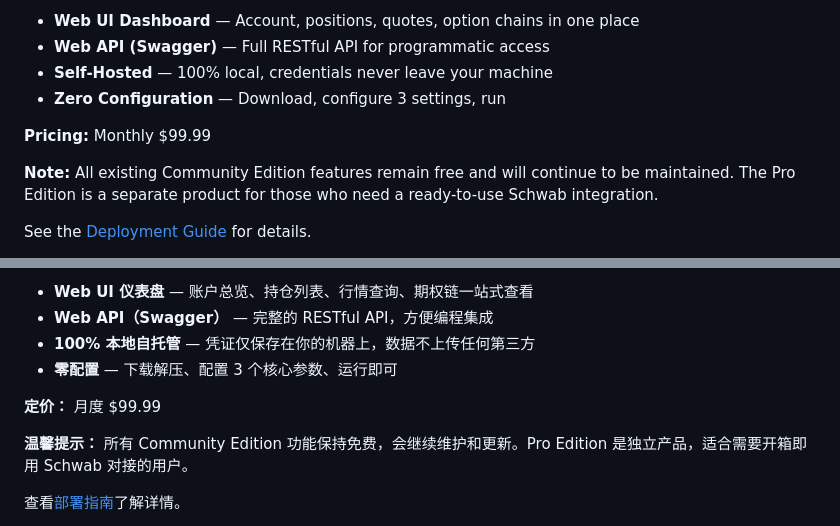
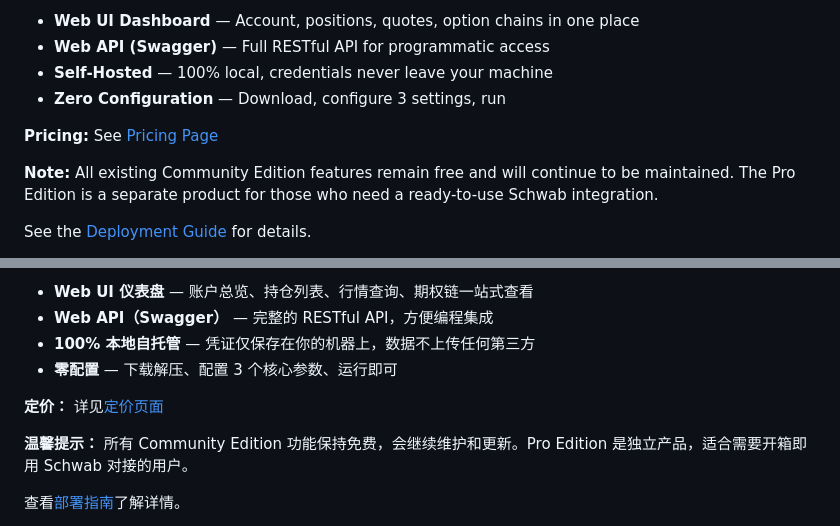
Before and after one commit to memoryfraction/Quant.Infra.Net, a Markdown page: README.md, 2 parts joined by grey strips. Drawn GitHub-style.

```diff
--- a/README.md
+++ b/README.md
@@ -401,7 +401,7 @@ The **Pro Edition** is now officially live at **[https://www.alpha-wealth-lab.co
 - **Self-Hosted** — 100% local, credentials never leave your machine
 - **Zero Configuration** — Download, configure 3 settings, run
 
-**Pricing:** Monthly $99.99
+**Pricing:** See [Pricing Page](https://www.alpha-wealth-lab.com/pricing)
 
 **Note:** All existing Community Edition features remain free and will continue to be maintained. The Pro Edition is a separate product for those who need a ready-to-use Schwab integration.
 
@@ -810,7 +810,7 @@ Quant.Infra.Net/
 - **100% 本地自托管** — 凭证仅保存在你的机器上，数据不上传任何第三方
 - **零配置** — 下载解压、配置 3 个核心参数、运行即可
 
-**定价：** 月度 $99.99
+**定价：** 详见[定价页面](https://www.alpha-wealth-lab.com/pricing)
 
 **温馨提示：** 所有 Community Edition 功能保持免费，会继续维护和更新。Pro Edition 是独立产品，适合需要开箱即用 Schwab 对接的用户。
 
```
Also changed, not shown: docs/Charles Schwab/CharlesSchwabDeploymentGuide-02.md (+2 -6 lines), docs/Charles Schwab/Readme.md (added, +534 -0 lines).
